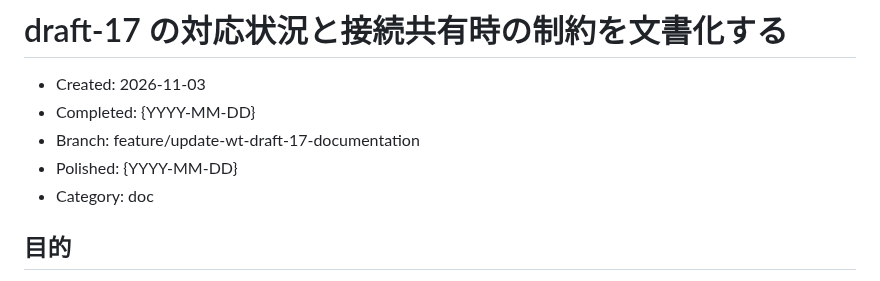
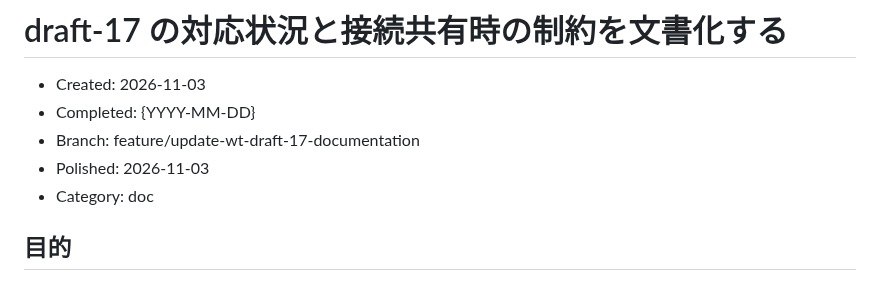
Before and after one commit to shiguredo/http3-rs, a Markdown page: issues/0231-wt-h3-draft-17-documentation-and-diff-coverage.md, the part around the change. Drawn GitHub-style.

Commit message:
0231 polished draft-17 の対応状況と接続共有時の制約を文書化する

```diff
--- a/issues/0231-wt-h3-draft-17-documentation-and-diff-coverage.md
+++ b/issues/0231-wt-h3-draft-17-documentation-and-diff-coverage.md
@@ -3,7 +3,7 @@
 - Created: 2026-11-03
 - Completed: {YYYY-MM-DD}
 - Branch: feature/update-wt-draft-17-documentation
-- Polished: {YYYY-MM-DD}
+- Polished: 2026-11-03
 - Category: doc
 
 ## 目的
```
